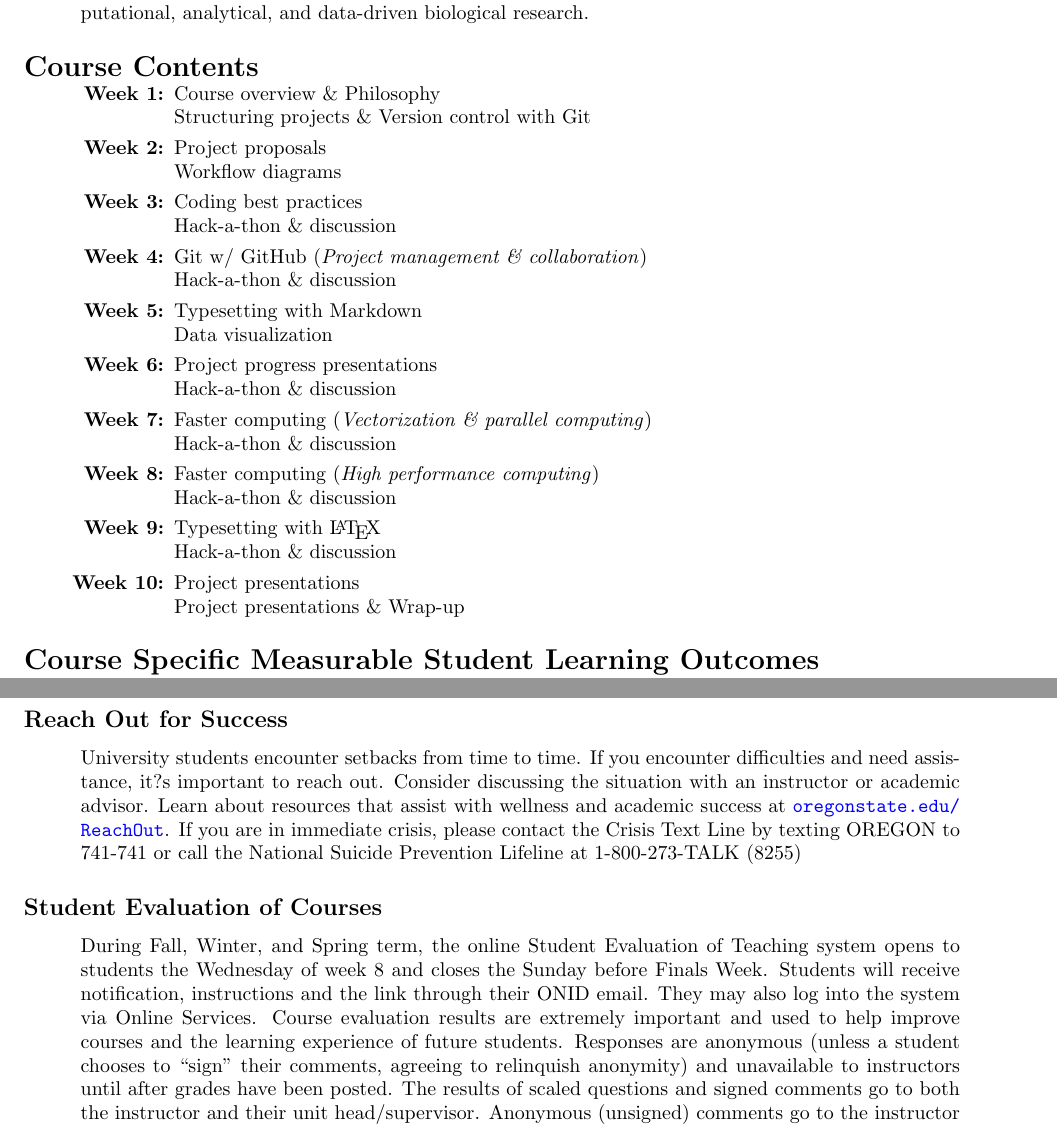
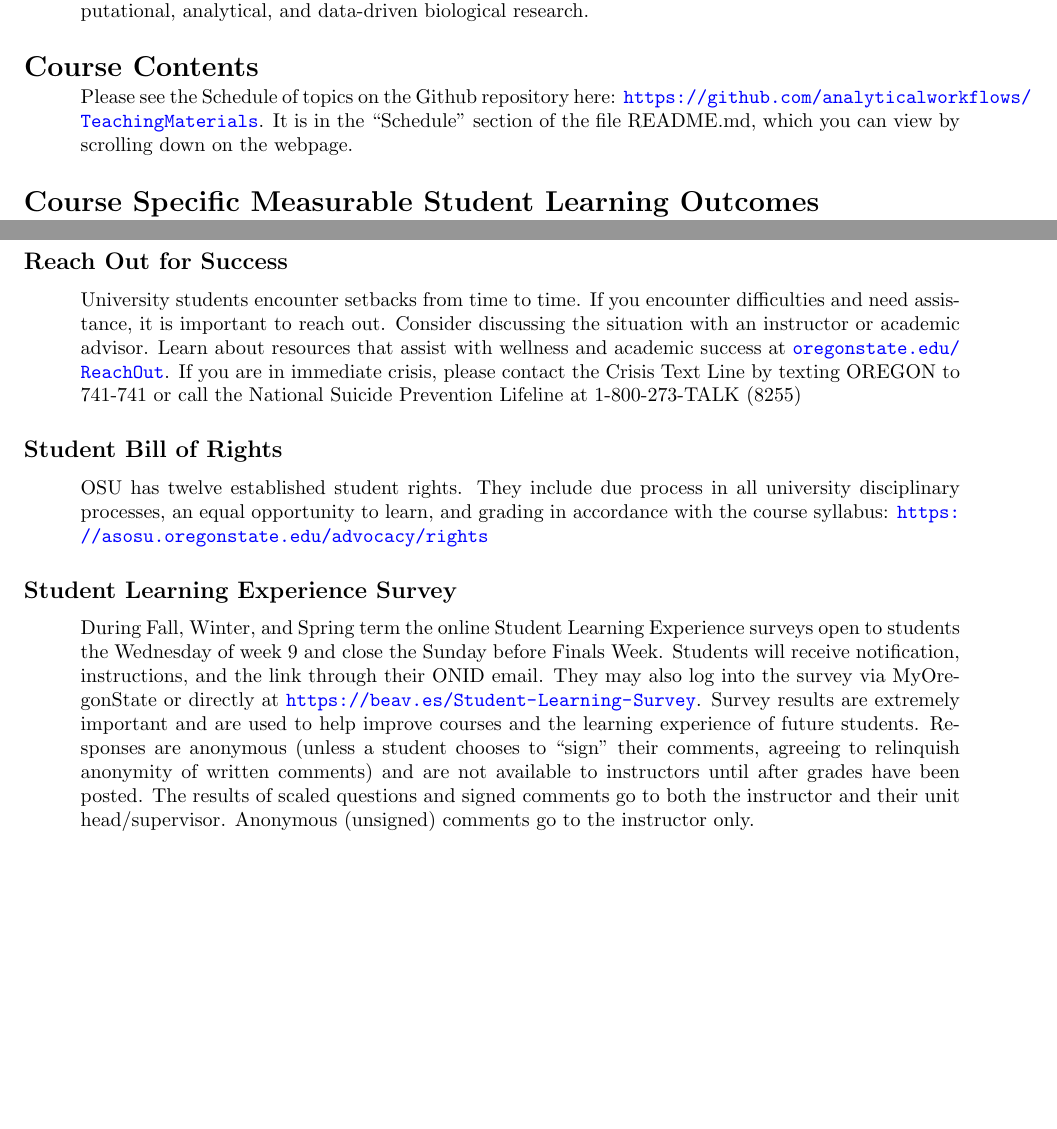
Before and after one commit to analyticalworkflows/TeachingMaterials, a LaTeX document (admin/course_proposal/course_syllabus.tex): two parts of pages 1 and 3 of 3, joined at a grey line, cut so that both start at the same text. Compiled offline with pdfLaTeX.

Commit message:
Update syllabus

```diff
--- a/admin/course_proposal/course_syllabus.tex
+++ b/admin/course_proposal/course_syllabus.tex
@@ -51,29 +51,7 @@ including best practices in scientific programming, project management, and coll
 computational, analytical, and data-driven biological research.
 
 \section*{Course Contents}
-\begin{enumerate}[label=\bfseries Week \arabic*:,leftmargin=*,labelindent=3em]
-	\itemsep0em
-	\item Course overview \& Philosophy\\
-	Structuring projects \& Version control with Git
-	\item Project proposals\\
-	Workflow diagrams
-	\item Coding best practices \\
-	Hack-a-thon \& discussion
-	\item Git w/ GitHub (\emph{Project management \& collaboration})\\
-	Hack-a-thon \& discussion
-	\item Typesetting with Markdown\\
-	Data visualization
-	\item Project progress presentations\\
-	Hack-a-thon \& discussion
-	\item Faster computing (\emph{Vectorization \& parallel computing})\\
-	Hack-a-thon \& discussion
-	\item Faster computing (\emph{High performance computing})\\
-	Hack-a-thon \& discussion
-	\item Typesetting with \LaTeX\\\
-	Hack-a-thon \& discussion
-	\item Project presentations\\
-	Project presentations \& Wrap-up
-\end{enumerate}
+Please see the Schedule of topics on the Github repository here: \url{https://github.com/analyticalworkflows/TeachingMaterials}. It is in the ``Schedule'' section of the file README.md, which you can view by scrolling down on the webpage.
 
 \section*{Course Specific Measurable Student Learning Outcomes}
 After successful completion of this course, students will be able to:
@@ -164,25 +142,18 @@ details of the implementation of individual accommodations.
 
 \subsection*{Reach Out for Success}
 University students encounter setbacks from time to time. If you encounter difficulties and need
-assistance, it?s important to reach out. Consider discussing the situation with an instructor or academic
+assistance, it is important to reach out. Consider discussing the situation with an instructor or academic
 advisor.
  Learn about resources that assist with wellness and academic success at
 \url{oregonstate.edu/ReachOut}.
  If you are in immediate crisis, please contact the Crisis Text Line by texting
 OREGON to 741-741 or call the National Suicide Prevention Lifeline at 1-800-273-TALK (8255)
 
-\subsection*{Student Evaluation of Courses}
-During Fall, Winter, and Spring term, the online Student Evaluation of Teaching system opens to
-students the Wednesday of week 8 and closes the Sunday before Finals Week.
-Students will receive notification, instructions and the link through their ONID email.
-They may also log into the system via Online Services.
-Course evaluation results are extremely important and used to help improve courses and the learning
-experience of future students.
-Responses are anonymous (unless a student chooses to ``sign'' their comments, agreeing to relinquish
-anonymity) and unavailable to instructors until after grades have been posted.
-The results of scaled questions and signed comments go to both the instructor and their unit
-head/supervisor.
-Anonymous (unsigned) comments go to the instructor only.
+\subsection*{Student Bill of Rights}
+OSU has twelve established student rights. They include due process in all university disciplinary processes, an equal opportunity to learn, and grading in accordance with the course syllabus: \url{https://asosu.oregonstate.edu/advocacy/rights}
+
+\subsection*{Student Learning Experience Survey}
+During Fall, Winter, and Spring term the online Student Learning Experience surveys open to students the Wednesday of week 9 and close the Sunday before Finals Week. Students will receive notification, instructions, and the link through their ONID email. They may also log into the survey via MyOregonState or directly at \url{https://beav.es/Student-Learning-Survey}. Survey results are extremely important and are used to help improve courses and the learning experience of future students. Responses are anonymous (unless a student chooses to ``sign'' their comments, agreeing to relinquish anonymity of written comments) and are not available to instructors until after grades have been posted. The results of scaled questions and signed comments go to both the instructor and their unit head/supervisor. Anonymous (unsigned) comments go to the instructor only.
 
 
 \end{document}
```
Also changed, not shown: admin/course_proposal/course_syllabus.pdf, admin/course_proposal/course_syllabus.tex (2 more changed lines), 2 other files.
